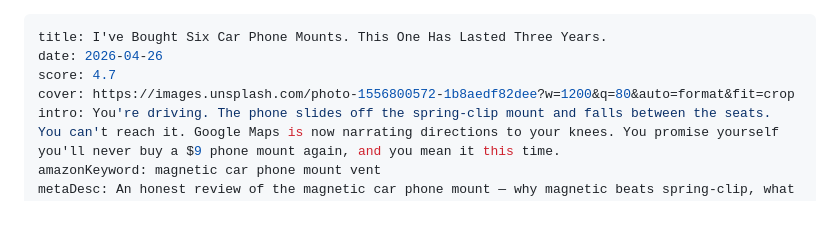
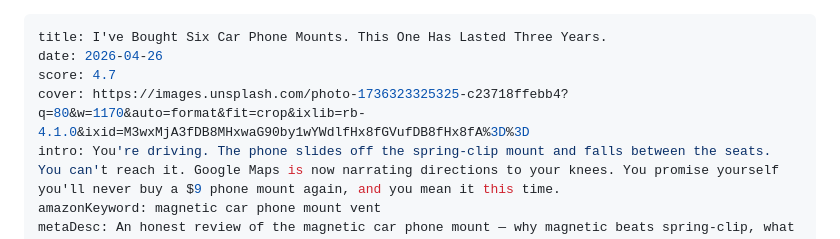
Before and after one commit to lszglee-netizen/minimalistpicks, a Markdown page: posts/magnetic-car-phone-mount-review.md, the part around the change. Drawn GitHub-style; blank space fills up the shorter version.

```diff
--- a/posts/magnetic-car-phone-mount-review.md
+++ b/posts/magnetic-car-phone-mount-review.md
@@ -2,7 +2,7 @@
 title: I've Bought Six Car Phone Mounts. This One Has Lasted Three Years.
 date: 2026-04-26
 score: 4.7
-cover: https://images.unsplash.com/photo-1556800572-1b8aedf82dee?w=1200&q=80&auto=format&fit=crop
+cover: https://images.unsplash.com/photo-1736323325325-c23718ffebb4?q=80&w=1170&auto=format&fit=crop&ixlib=rb-4.1.0&ixid=M3wxMjA3fDB8MHxwaG90by1wYWdlfHx8fGVufDB8fHx8fA%3D%3D
 intro: You're driving. The phone slides off the spring-clip mount and falls between the seats. You can't reach it. Google Maps is now narrating directions to your knees. You promise yourself you'll never buy a $9 phone mount again, and you mean it this time.
 amazonKeyword: magnetic car phone mount vent
 metaDesc: An honest review of the magnetic car phone mount — why magnetic beats spring-clip, what to know about phone cases, and three real downsides to consider.
```
